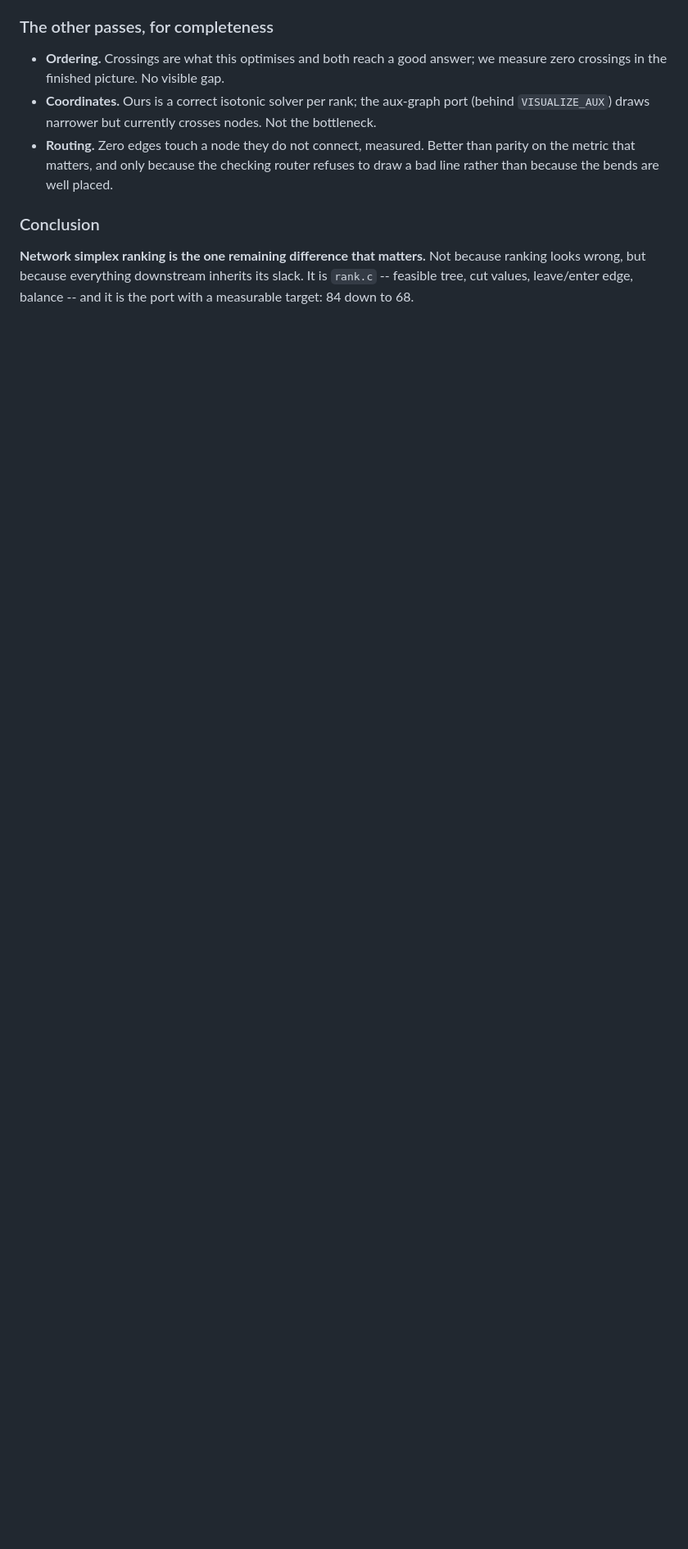
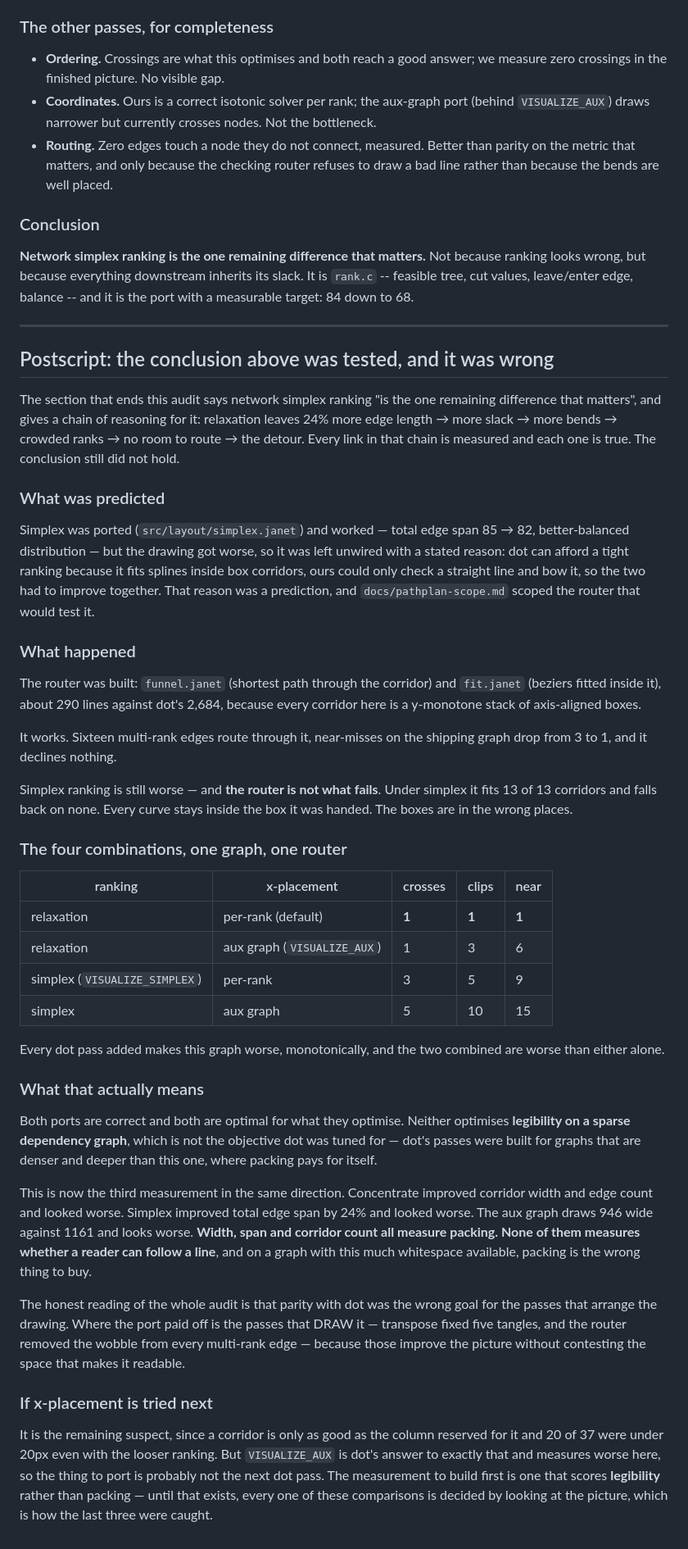
Before and after one commit to arasskin/visualize, a Markdown page: docs/dotgen-audit.md, the part around the change. Shown at 82% size. Rendered like a GitHub page; blank space fills up the shorter version.

Commit message:
record the falsified prediction at the end of the audit
The audit concluded network simplex was "the one remaining difference that
matters". Every measured link in its reasoning is true and the conclusion
was still wrong -- kept rather than rewritten, since a prediction specific
enough to be tested and then tested is worth more than a tidy document.

Adds the four-way comparison and the reading it forces: width, span and
corridor count all measure packing, none measures whether a reader can
follow a line, and this graph has whitespace to spare. Three ports in a
row improved a packing metric and made the picture worse.

Where the dot port did pay was the passes that DRAW rather than arrange --
transpose, and now the router. Those improve the picture without
contesting the space that makes it readable.

Co-Authored-By: Claude Opus 5 <noreply@anthropic.com>

```diff
--- a/docs/dotgen-audit.md
+++ b/docs/dotgen-audit.md
@@ -368,3 +368,77 @@ the cost was already paid upstream.
 because ranking looks wrong, but because everything downstream inherits its
 slack. It is `rank.c` -- feasible tree, cut values, leave/enter edge, balance
 -- and it is the port with a measurable target: 84 down to 68.
+
+---
+
+## Postscript: the conclusion above was tested, and it was wrong
+
+The section that ends this audit says network simplex ranking "is the one
+remaining difference that matters", and gives a chain of reasoning for it:
+relaxation leaves 24% more edge length → more slack → more bends → crowded
+ranks → no room to route → the detour. Every link in that chain is measured
+and each one is true. The conclusion still did not hold.
+
+### What was predicted
+
+Simplex was ported (`src/layout/simplex.janet`) and worked — total edge span
+85 → 82, better-balanced distribution — but the drawing got worse, so it was
+left unwired with a stated reason: dot can afford a tight ranking because it
+fits splines inside box corridors, ours could only check a straight line and
+bow it, so the two had to improve together. That reason was a prediction, and
+`docs/pathplan-scope.md` scoped the router that would test it.
+
+### What happened
+
+The router was built: `funnel.janet` (shortest path through the corridor) and
+`fit.janet` (beziers fitted inside it), about 290 lines against dot's 2,684,
+because every corridor here is a y-monotone stack of axis-aligned boxes.
+
+It works. Sixteen multi-rank edges route through it, near-misses on the
+shipping graph drop from 3 to 1, and it declines nothing.
+
+Simplex ranking is still worse — and **the router is not what fails**. Under
+simplex it fits 13 of 13 corridors and falls back on none. Every curve stays
+inside the box it was handed. The boxes are in the wrong places.
+
+### The four combinations, one graph, one router
+
+| ranking | x-placement | crosses | clips | near |
+|---|---|---|---|---|
+| relaxation | per-rank (default) | **1** | **1** | **1** |
+| relaxation | aux graph (`VISUALIZE_AUX`) | 1 | 3 | 6 |
+| simplex (`VISUALIZE_SIMPLEX`) | per-rank | 3 | 5 | 9 |
+| simplex | aux graph | 5 | 10 | 15 |
+
+Every dot pass added makes this graph worse, monotonically, and the two
+combined are worse than either alone.
+
+### What that actually means
+
+Both ports are correct and both are optimal for what they optimise. Neither
+optimises **legibility on a sparse dependency graph**, which is not the
+objective dot was tuned for — dot's passes were built for graphs that are
+denser and deeper than this one, where packing pays for itself.
+
+This is now the third measurement in the same direction. Concentrate improved
+corridor width and edge count and looked worse. Simplex improved total edge
+span by 24% and looked worse. The aux graph draws 946 wide against 1161 and
+looks worse. **Width, span and corridor count all measure packing. None of
+them measures whether a reader can follow a line**, and on a graph with this
+much whitespace available, packing is the wrong thing to buy.
+
+The honest reading of the whole audit is that parity with dot was the wrong
+goal for the passes that arrange the drawing. Where the port paid off is the
+passes that DRAW it — transpose fixed five tangles, and the router removed
+the wobble from every multi-rank edge — because those improve the picture
+without contesting the space that makes it readable.
+
+### If x-placement is tried next
+
+It is the remaining suspect, since a corridor is only as good as the column
+reserved for it and 20 of 37 were under 20px even with the looser ranking.
+But `VISUALIZE_AUX` is dot's answer to exactly that and measures worse here,
+so the thing to port is probably not the next dot pass. The measurement to
+build first is one that scores **legibility** rather than packing — until
+that exists, every one of these comparisons is decided by looking at the
+picture, which is how the last three were caught.
```
